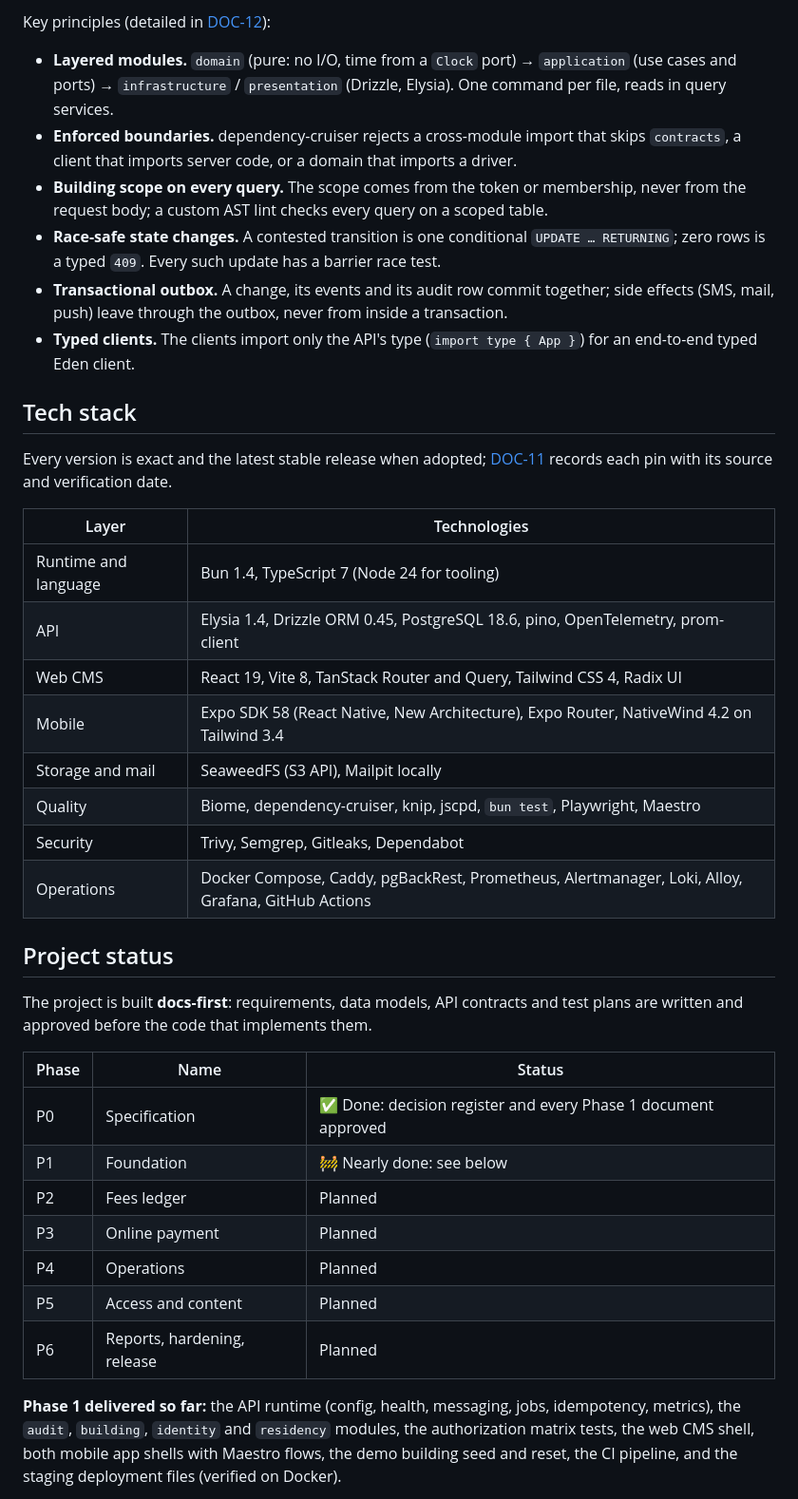
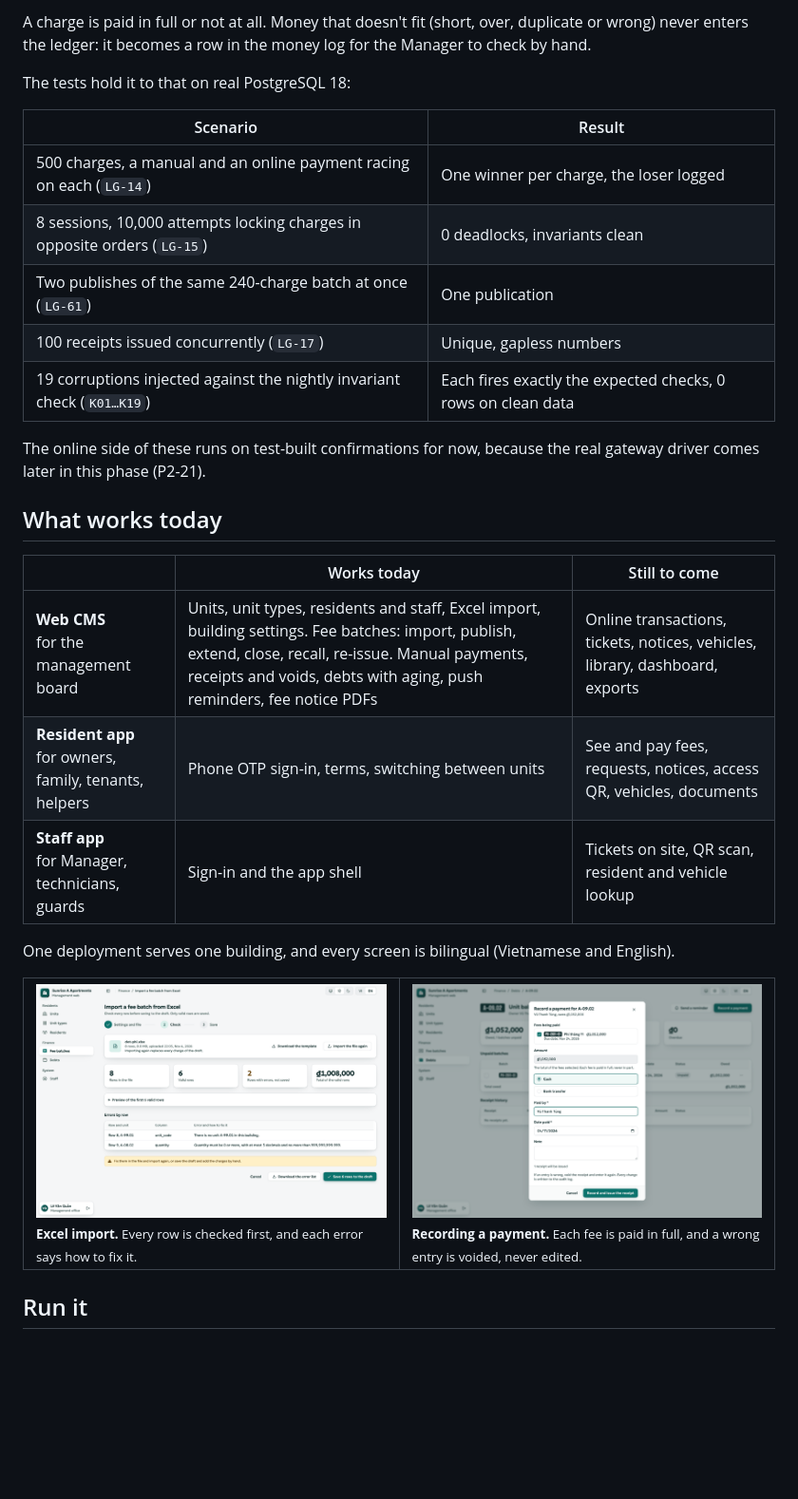
Before and after one commit to ninggiangboy/residential-management-system, a Markdown page: README.md, the part around one of its changes. Shown at 95% size. Drawn GitHub-style; pictures changed too: docs/assets/readme/import-light.png (added), docs/assets/readme/payment-light.png (added); blank space fills up the shorter version.

````diff
--- a/README.md
+++ b/README.md
@@ -81,42 +35,51 @@ flowchart LR
 ```
 
-Key principles (detailed in [DOC-12](docs/03-architecture/code-architecture.md)):
+A charge is paid in full or not at all. Money that doesn't fit (short, over, duplicate or wrong) never enters the ledger: it becomes a row in the money log for the Manager to check by hand.
 
-- **Layered modules.** `domain` (pure: no I/O, time from a `Clock` port) → `application` (use cases and ports) → `infrastructure` / `presentation` (Drizzle, Elysia). One command per file, reads in query services.
-- **Enforced boundaries.** dependency-cruiser rejects a cross-module import that skips `contracts`, a client that imports server code, or a domain that imports a driver.
-- **Building scope on every query.** The scope comes from the token or membership, never from the request body; a custom AST lint checks every query on a scoped table.
-- **Race-safe state changes.** A contested transition is one conditional `UPDATE … RETURNING`; zero rows is a typed `409`. Every such update has a barrier race test.
-- **Transactional outbox.** A change, its events and its audit row commit together; side effects (SMS, mail, push) leave through the outbox, never from inside a transaction.
-- **Typed clients.** The clients import only the API's type (`import type { App }`) for an end-to-end typed Eden client.
+The tests hold it to that on real PostgreSQL 18:
 
-## Tech stack
+| Scenario | Result |
+| --- | --- |
+| 500 charges, a manual and an online payment racing on each (`LG-14`) | One winner per charge, the loser logged |
+| 8 sessions, 10,000 attempts locking charges in opposite orders (`LG-15`) | 0 deadlocks, invariants clean |
+| Two publishes of the same 240-charge batch at once (`LG-61`) | One publication |
+| 100 receipts issued concurrently (`LG-17`) | Unique, gapless numbers |
+| 19 corruptions injected against the nightly invariant check (`K01…K19`) | Each fires exactly the expected checks, 0 rows on clean data |
 
-Every version is exact and the latest stable release when adopted; [DOC-11](docs/03-architecture/tech-stack-and-versions.md) records each pin with its source and verification date.
+The online side of these runs on test-built confirmations for now, because the real gateway driver comes later in this phase (P2-21).
 
-| Layer | Technologies |
-| --- | --- |
-| Runtime and language | Bun 1.4, TypeScript 7 (Node 24 for tooling) |
-| API | Elysia 1.4, Drizzle ORM 0.45, PostgreSQL 18.6, pino, OpenTelemetry, prom-client |
-| Web CMS | React 19, Vite 8, TanStack Router and Query, Tailwind CSS 4, Radix UI |
-| Mobile | Expo SDK 58 (React Native, New Architecture), Expo Router, NativeWind 4.2 on Tailwind 3.4 |
-| Storage and mail | SeaweedFS (S3 API), Mailpit locally |
-| Quality | Biome, dependency-cruiser, knip, jscpd, `bun test`, Playwright, Maestro |
-| Security | Trivy, Semgrep, Gitleaks, Dependabot |
-| Operations | Docker Compose, Caddy, pgBackRest, Prometheus, Alertmanager, Loki, Alloy, Grafana, GitHub Actions |
+## What works today
 
-## Project status
+| | Works today | Still to come |
+| --- | --- | --- |
+| **Web CMS**<br/>for the management board | Units, unit types, residents and staff, Excel import, building settings. Fee batches: import, publish, extend, close, recall, re-issue. Manual payments, receipts and voids, debts with aging, push reminders, fee notice PDFs | Online transactions, tickets, notices, vehicles, library, dashboard, exports |
+| **Resident app**<br/>for owners, family, tenants, helpers | Phone OTP sign-in, terms, switching between units | See and pay fees, requests, notices, access QR, vehicles, documents |
+| **Staff app**<br/>for Manager, technicians, guards | Sign-in and the app shell | Tickets on site, QR scan, resident and vehicle lookup |
 
-The project is built **docs-first**: requirements, data models, API contracts and test plans are written and approved before the code that implements them.
+One deployment serves one building, and every screen is bilingual (Vietnamese and English).
 
-| Phase | Name | Status |
-| --- | --- | --- |
-| P0 | Specification | ✅ Done: decision register and every Phase 1 document approved |
-| P1 | Foundation | 🚧 Nearly done: see below |
-| P2 | Fees ledger | Planned |
-| P3 | Online payment | Planned |
-| P4 | Operations | Planned |
-| P5 | Access and content | Planned |
-| P6 | Reports, hardening, release | Planned |
+<table>
+  <tr>
+    <td width="50%">
+      <a href="docs/assets/readme/import-light.png">
+        <picture>
+          <source media="(prefers-color-scheme: dark)" srcset="docs/assets/readme/import-dark.png">
+          <img src="docs/assets/readme/import-light.png" alt="Importing a fee batch from Excel: 8 rows, 6 valid, 2 errors listed by row with how to fix each.">
+        </picture>
+      </a>
+      <br/><sub><b>Excel import.</b> Every row is checked first, and each error says how to fix it.</sub>
+    </td>
+    <td width="50%">
+      <a href="docs/assets/readme/payment-light.png">
+        <picture>
+          <source media="(prefers-color-scheme: dark)" srcset="docs/assets/readme/payment-dark.png">
+          <img src="docs/assets/readme/payment-light.png" alt="The Record a payment dialog: the fee being paid, its read-only amount, cash or bank transfer, and the receipt it will issue.">
+        </picture>
+      </a>
+      <br/><sub><b>Recording a payment.</b> Each fee is paid in full, and a wrong entry is voided, never edited.</sub>
+    </td>
+  </tr>
+</table>
 
-**Phase 1 delivered so far:** the API runtime (config, health, messaging, jobs, idempotency, metrics), the `audit`, `building`, `identity` and `residency` modules, the authorization matrix tests, the web CMS shell, both mobile app shells with Maestro flows, the demo building seed and reset, the CI pipeline, and the staging deployment files (verified on Docker).
+## Run it
 
````
Also changed, not shown: other parts of README.md (+187 -175 lines), docs/assets/readme/debts-dark.png (added), docs/assets/readme/debts-light.png (added), docs/assets/readme/import-dark.png (added), docs/assets/readme/payment-dark.png (added).
